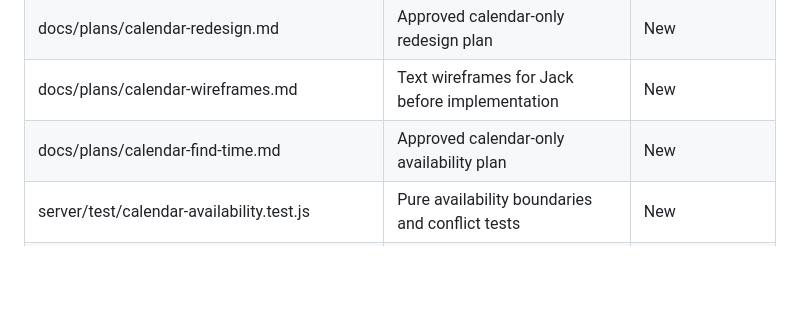
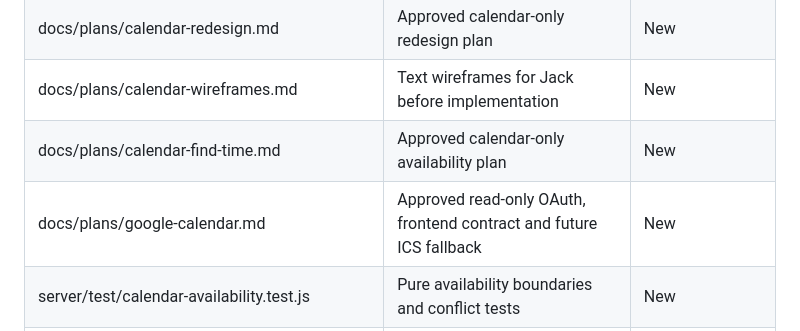
Before and after one commit to concentr8/alpha, a Markdown page: docs/architecture.md, the part around the change. Rendered like a GitHub page; blank space fills up the shorter version.

Commit message:
Plan safe read-only Google Calendar connection

```diff
--- a/docs/architecture.md
+++ b/docs/architecture.md
@@ -77,6 +77,7 @@ existing inline blocks plus the pure helper documented in ADR 0028.
 | docs/plans/calendar-redesign.md | Approved calendar-only redesign plan | New |
 | docs/plans/calendar-wireframes.md | Text wireframes for Jack before implementation | New |
 | docs/plans/calendar-find-time.md | Approved calendar-only availability plan | New |
+| docs/plans/google-calendar.md | Approved read-only OAuth, frontend contract and future ICS fallback | New |
 | server/test/calendar-availability.test.js | Pure availability boundaries and conflict tests | New |
 | docs/decisions/0029-calendar-availability.md | Working hours, task estimates and availability semantics | New |
 | frontend/calendar-tools.js | Dependency-free local date and deterministic quick-add helpers used by CalendarUI and its Node tests | New (ADR 0028) |
```
Also changed, not shown: docs/plans/google-calendar.md (added, +73 -0 lines).
